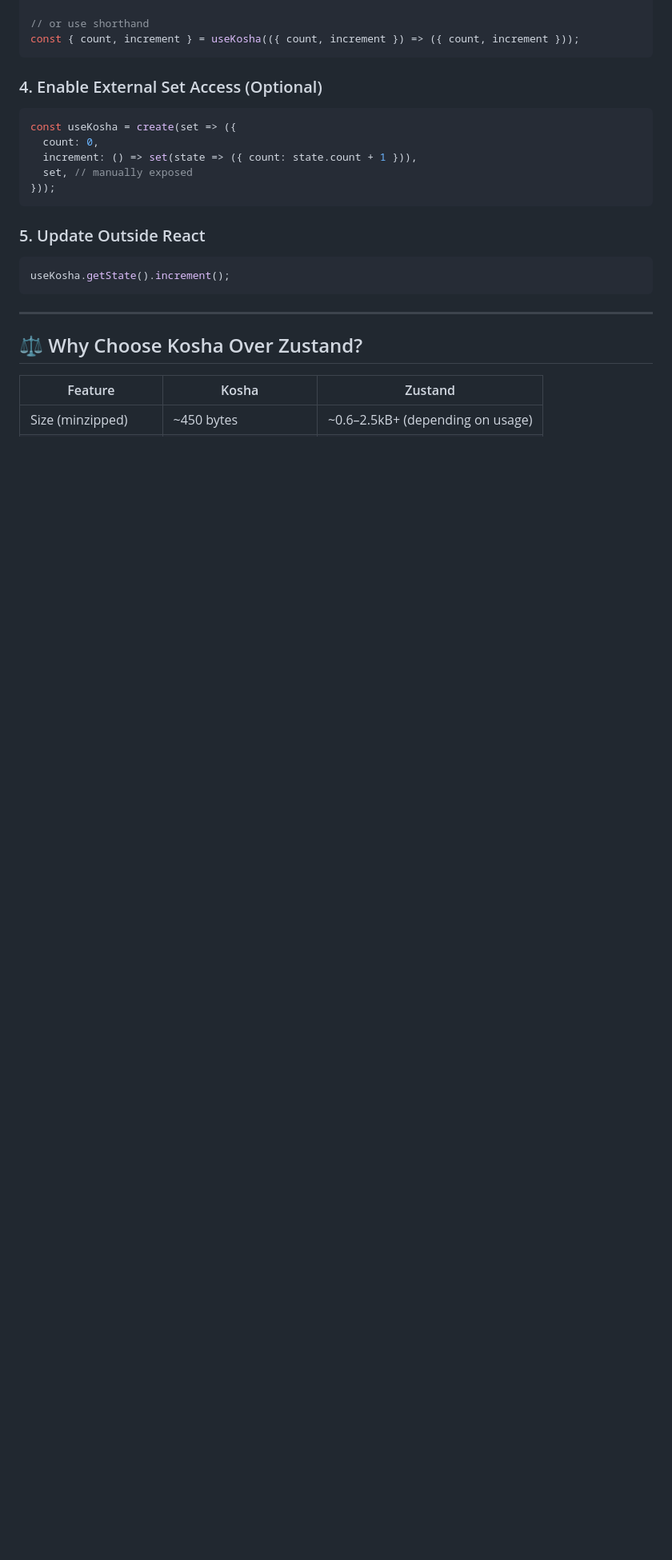
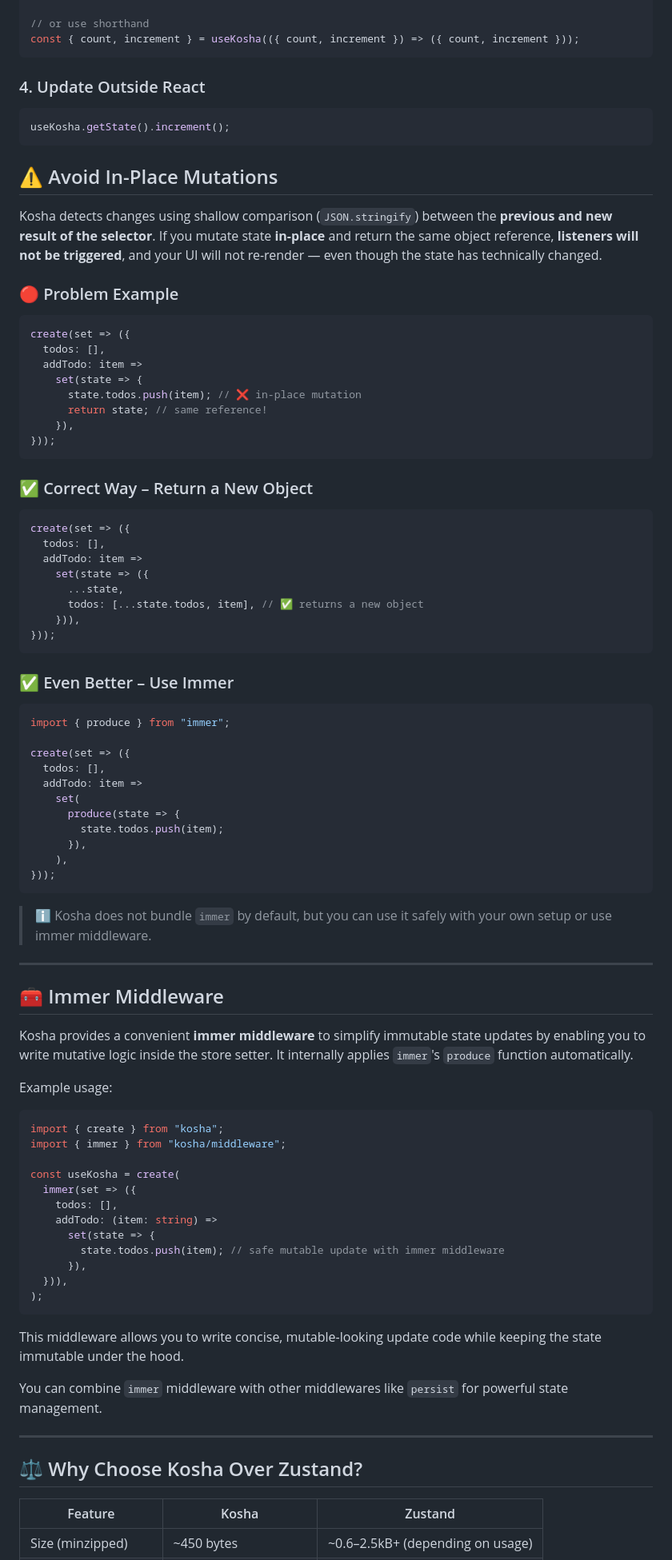
Before and after one commit to react18-tools/kosha, a Markdown page: lib/README.md, the part around the change printed below. Shown: that part at 80% size. GitHub-like rendering; blank space fills up the shorter version.

Commit message:
Apply changesets and update CHANGELOG [skip ci]

````diff
--- a/lib/README.md
+++ b/lib/README.md
@@ -125,21 +126,87 @@ const increment = useKosha(state => state.increment);
 const { count, increment } = useKosha(({ count, increment }) => ({ count, increment }));
 ```
 
-### 4. Enable External Set Access (Optional)
-
-```tsx
-const useKosha = create(set => ({
-  count: 0,
-  increment: () => set(state => ({ count: state.count + 1 })),
-  set, // manually exposed
-}));
-```
-
-### 5. Update Outside React
+### 4. Update Outside React
 
 ```ts
 useKosha.getState().increment();
 ```
+
+## ⚠️ Avoid In-Place Mutations
+
+Kosha detects changes using shallow comparison (`JSON.stringify`) between the **previous and new result of the selector**.
+If you mutate state **in-place** and return the same object reference, **listeners will not be triggered**, and your UI will not re-render — even though the state has technically changed.
+
+### 🔴 Problem Example
+
+```ts
+create(set => ({
+  todos: [],
+  addTodo: item =>
+    set(state => {
+      state.todos.push(item); // ❌ in-place mutation
+      return state; // same reference!
+    }),
+}));
+```
+
+### ✅ Correct Way – Return a New Object
+
+```ts
+create(set => ({
+  todos: [],
+  addTodo: item =>
+    set(state => ({
+      ...state,
+      todos: [...state.todos, item], // ✅ returns a new object
+    })),
+}));
+```
+
+### ✅ Even Better – Use Immer
+
+```ts
+import { produce } from "immer";
+
+create(set => ({
+  todos: [],
+  addTodo: item =>
+    set(
+      produce(state => {
+        state.todos.push(item);
+      }),
+    ),
+}));
+```
+
+> ℹ️ Kosha does not bundle `immer` by default, but you can use it safely with your own setup or use immer middleware.
+
+---
+
+## 🧰 Immer Middleware
+
+Kosha provides a convenient **immer middleware** to simplify immutable state updates by enabling you to write mutative logic inside the store setter. It internally applies `immer`'s `produce` function automatically.
+
+Example usage:
+
+```ts
+import { create } from "kosha";
+import { immer } from "kosha/middleware";
+
+const useKosha = create(
+  immer(set => ({
+    todos: [],
+    addTodo: (item: string) =>
+      set(state => {
+        state.todos.push(item); // safe mutable update with immer middleware
+      }),
+  })),
+);
+```
+
+This middleware allows you to write concise, mutable-looking update code while keeping the state immutable under the hood.
+
+You can combine `immer` middleware with other middlewares like `persist` for powerful state management.
 
 ---
 
````
Also changed, not shown: other parts of lib/README.md (+8 -3 lines).
